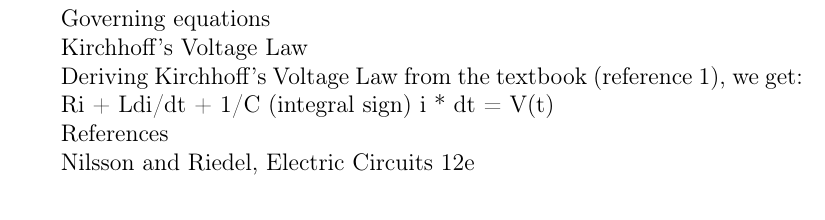
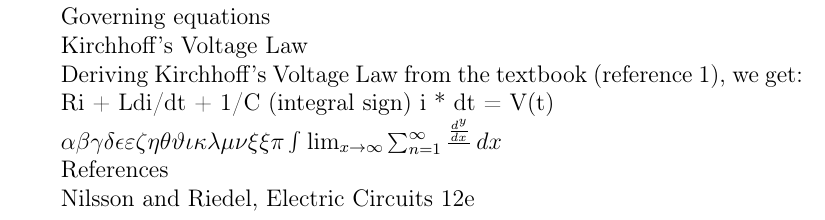
Before and after one commit to aneesh-pradhan/math285-research, a LaTeX document (main.tex): part of page 2 of 2, cut so that both start at the same text. Compiled offline with pdfLaTeX.

Commit message:
Added notes for Prof. Santiago

```diff
--- a/main.tex
+++ b/main.tex
@@ -69,6 +74,7 @@ Deriving Kirchhoff's Voltage Law from the textbook (reference 1), we get:
 
 Ri + Ldi/dt + 1/C (integral sign) i * dt = V(t)
 
+$ \alpha \beta \gamma \delta \epsilon \varepsilon \zeta \eta \theta \vartheta \iota \kappa \lambda \mu \nu \xi \xi \pi \int_{}^{} \lim_{x \to \infty} \sum_{n = 1}^{\infty} \frac{\frac{d^ y}{d x^} }{}    \,dx $
 
 References
 
```
Also changed, not shown: main.pdf, main.tex (5 more changed lines), 4 other files.
